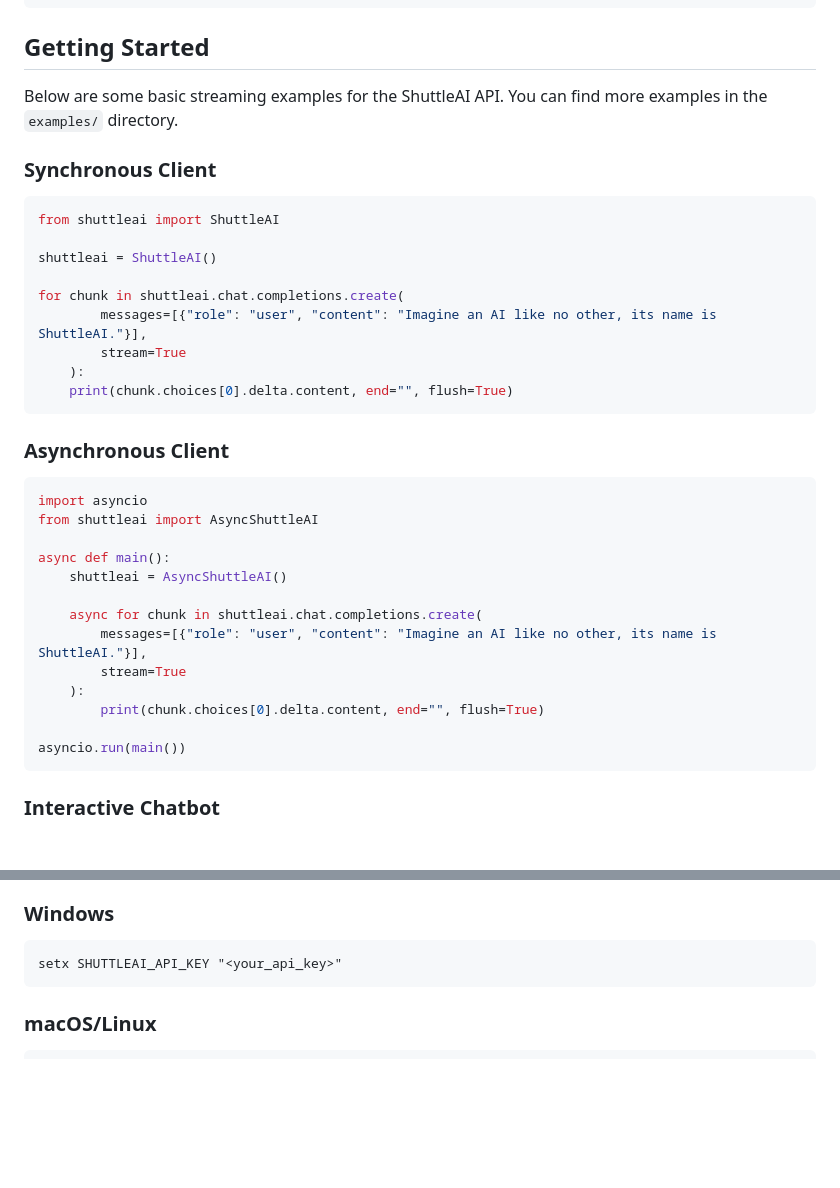
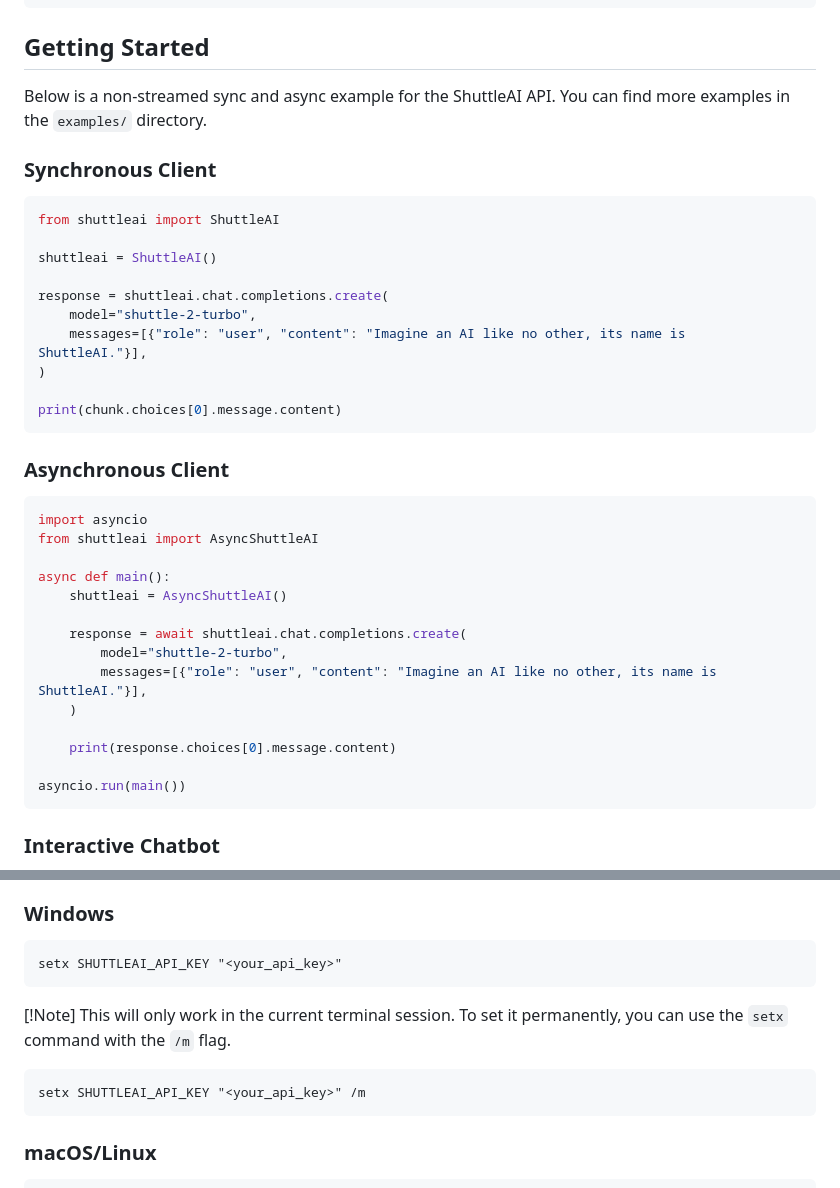
Before and after one commit to shuttleai/shuttleai-discord, a Markdown page: README.md, 2 parts joined by grey strips. Drawn GitHub-style; blank space fills up the shorter version.

Commit message:
chore: Update examples in README.md and completions.py

````diff
--- a/README.md
+++ b/README.md
@@ -35,7 +35,7 @@ poetry install
 
 ## Getting Started
 
-Below are some basic streaming examples for the ShuttleAI API. You can find more examples in the `examples/` directory.
+Below is a non-streamed sync and async example for the ShuttleAI API. You can find more examples in the `examples/` directory.
 
 ### Synchronous Client
 
@@ -44,11 +44,12 @@ from shuttleai import ShuttleAI
 
 shuttleai = ShuttleAI()
 
-for chunk in shuttleai.chat.completions.create(
-        messages=[{"role": "user", "content": "Imagine an AI like no other, its name is ShuttleAI."}],
-        stream=True
-    ):
-    print(chunk.choices[0].delta.content, end="", flush=True)
+response = shuttleai.chat.completions.create(
+    model="shuttle-2-turbo",
+    messages=[{"role": "user", "content": "Imagine an AI like no other, its name is ShuttleAI."}],
+)
+
+print(chunk.choices[0].message.content)
 ```
 
 ### Asynchronous Client
@@ -60,11 +61,12 @@ from shuttleai import AsyncShuttleAI
 async def main():
     shuttleai = AsyncShuttleAI()
 
-    async for chunk in shuttleai.chat.completions.create(
+    response = await shuttleai.chat.completions.create(
+        model="shuttle-2-turbo",
         messages=[{"role": "user", "content": "Imagine an AI like no other, its name is ShuttleAI."}],
-        stream=True
-    ):
-        print(chunk.choices[0].delta.content, end="", flush=True)
+    )
+
+    print(response.choices[0].message.content)
 
 asyncio.run(main())
 ```
@@ -107,6 +109,12 @@ After you have an API key, you can set it as an environment variable:
 ```s
 setx SHUTTLEAI_API_KEY "<your_api_key>"
 ```
+[!Note]
+This will only work in the current terminal session. To set it permanently, you can use the `setx` command with the `/m` flag.
+
+```s
+setx SHUTTLEAI_API_KEY "<your_api_key>" /m
+```
 
 ### macOS/Linux
 
````
